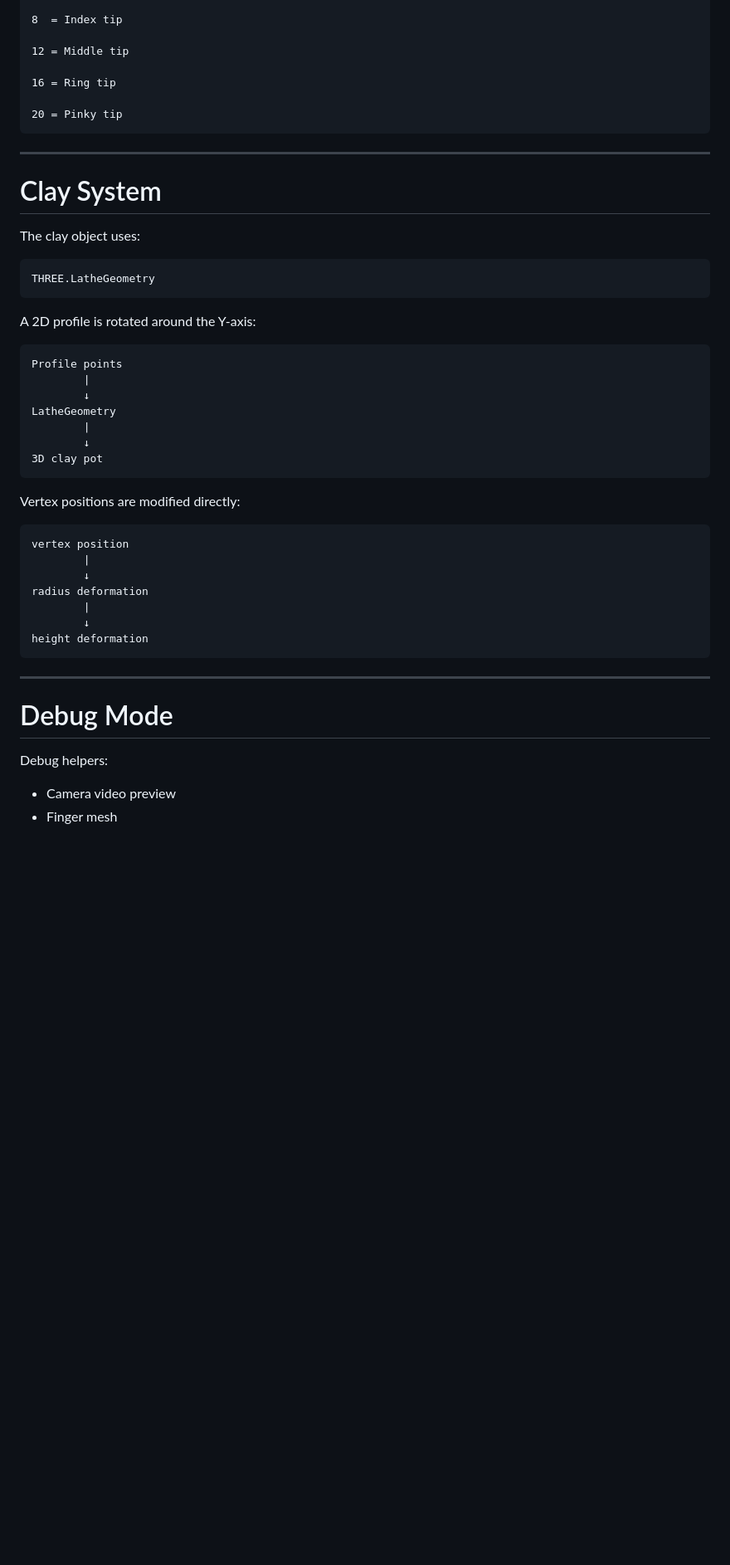
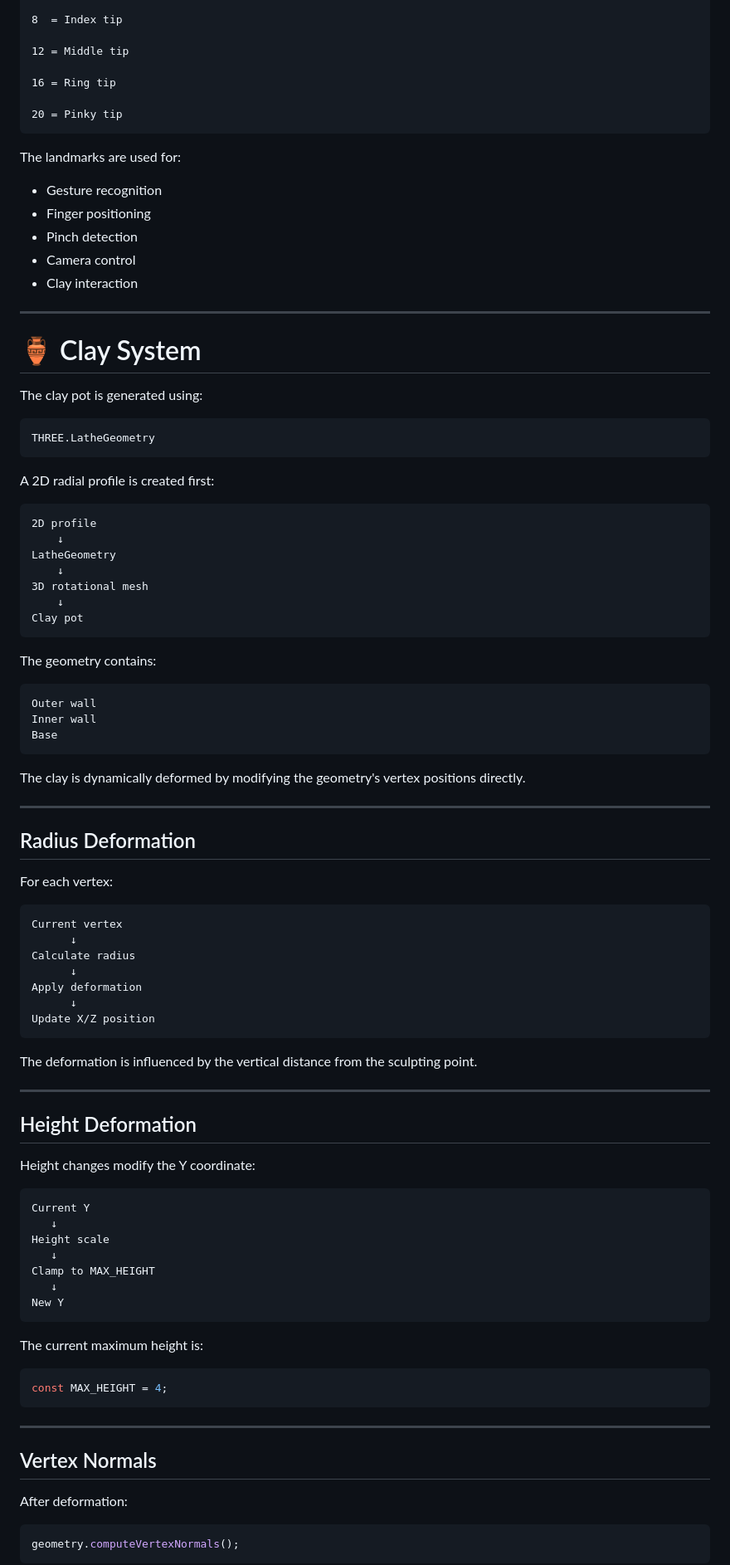
Before and after one commit to NonLaHu/clayPotThreeDemo, a Markdown page: README.md, the part around one of its changes. Shown at 83% size. Rendered like a GitHub page; blank space fills up the shorter version.

````diff
--- a/README.md
+++ b/README.md
@@ -241,46 +334,93 @@ Important landmarks:
 20 = Pinky tip
 ```
 
+The landmarks are used for:
+
+* Gesture recognition
+* Finger positioning
+* Pinch detection
+* Camera control
+* Clay interaction
+
 ---
 
-# Clay System
+# 🏺 Clay System
 
-The clay object uses:
+The clay pot is generated using:
 
-```
+```javascript
 THREE.LatheGeometry
 ```
 
-A 2D profile is rotated around the Y-axis:
+A 2D radial profile is created first:
 
-```
-Profile points
-        |
-        ↓
+```text
+2D profile
+    ↓
 LatheGeometry
-        |
-        ↓
-3D clay pot
+    ↓
+3D rotational mesh
+    ↓
+Clay pot
 ```
 
-Vertex positions are modified directly:
+The geometry contains:
 
+```text
+Outer wall
+Inner wall
+Base
 ```
-vertex position
-        |
-        ↓
-radius deformation
-        |
-        ↓
-height deformation
+
+The clay is dynamically deformed by modifying the geometry's vertex positions directly.
+
+---
+
+## Radius Deformation
+
+For each vertex:
+
+```text
+Current vertex
+      ↓
+Calculate radius
+      ↓
+Apply deformation
+      ↓
+Update X/Z position
+```
+
+The deformation is influenced by the vertical distance from the sculpting point.
+
+---
+
+## Height Deformation
+
+Height changes modify the Y coordinate:
+
+```text
+Current Y
+   ↓
+Height scale
+   ↓
+Clamp to MAX_HEIGHT
+   ↓
+New Y
+```
+
+The current maximum height is:
+
+```javascript
+const MAX_HEIGHT = 4;
 ```
 
 ---
 
-# Debug Mode
+## Vertex Normals
 
-Debug helpers:
+After deformation:
 
-- Camera video preview
-- Finger mesh
+```javascript
+geometry.computeVertexNormals();
+```
 
````
Also changed, not shown: other parts of README.md (+368 -111 lines).
